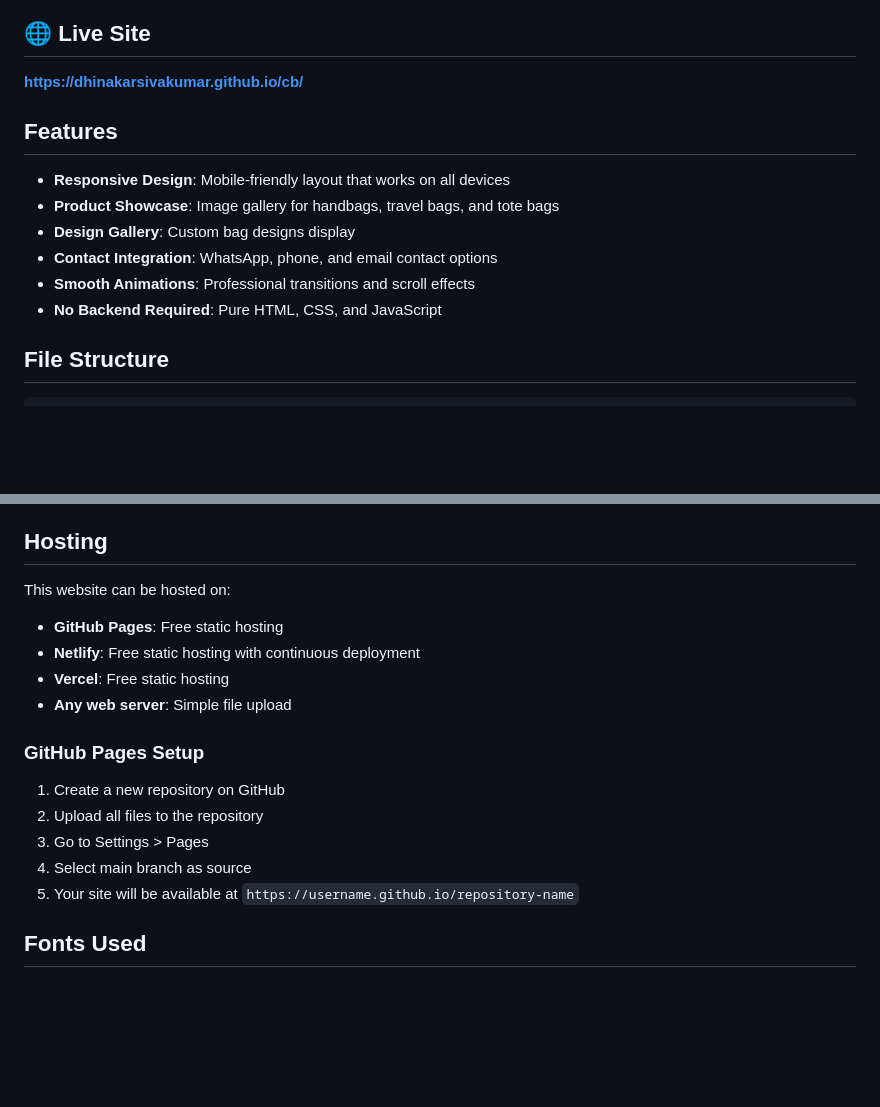
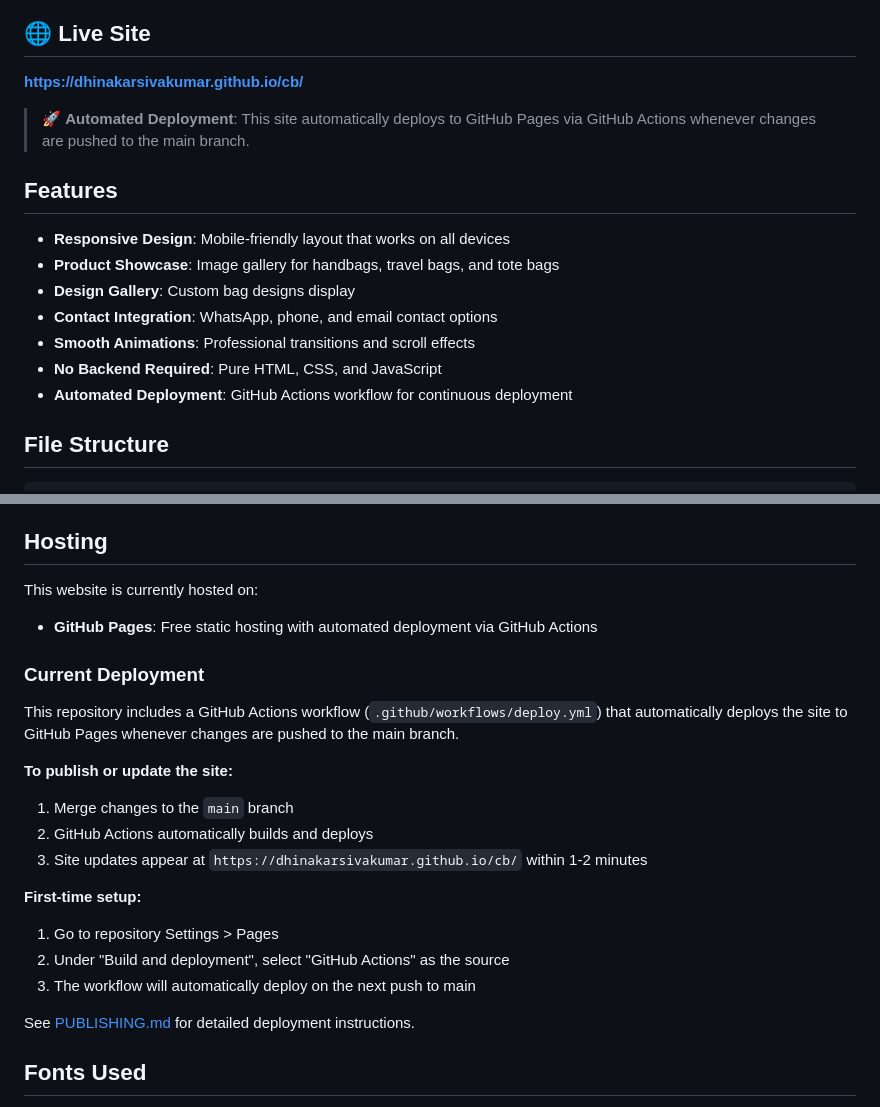
Before and after one commit to Dhinakarsivakumar/cb, a Markdown page: README.md, 2 parts joined by grey strips. Drawn GitHub-style; blank space fills up the shorter version.

Commit message:
Add comprehensive publishing documentation and update README
Co-authored-by: Dhinakarsivakumar <220609078+Dhinakarsivakumar@users.noreply.github.com>

```diff
--- a/README.md
+++ b/README.md
@@ -5,6 +5,8 @@ A clean, modern portfolio website for showcasing premium bags and accessories br
 ## 🌐 Live Site
 
 **https://dhinakarsivakumar.github.io/cb/**
+
+> 🚀 **Automated Deployment**: This site automatically deploys to GitHub Pages via GitHub Actions whenever changes are pushed to the main branch.
 
 ## Features
 
@@ -14,6 +16,7 @@ A clean, modern portfolio website for showcasing premium bags and accessories br
 - **Contact Integration**: WhatsApp, phone, and email contact options
 - **Smooth Animations**: Professional transitions and scroll effects
 - **No Backend Required**: Pure HTML, CSS, and JavaScript
+- **Automated Deployment**: GitHub Actions workflow for continuous deployment
 
 ## File Structure
 
@@ -106,20 +109,25 @@ Edit the brand name, tagline, and descriptions in `index.html` sections.
 
 ## Hosting
 
-This website can be hosted on:
+This website is currently hosted on:
 
-- **GitHub Pages**: Free static hosting
-- **Netlify**: Free static hosting with continuous deployment
-- **Vercel**: Free static hosting
-- **Any web server**: Simple file upload
+- **GitHub Pages**: Free static hosting with automated deployment via GitHub Actions
 
-### GitHub Pages Setup
+### Current Deployment
 
-1. Create a new repository on GitHub
-2. Upload all files to the repository
-3. Go to Settings > Pages
-4. Select main branch as source
-5. Your site will be available at `https://username.github.io/repository-name`
+This repository includes a GitHub Actions workflow (`.github/workflows/deploy.yml`) that automatically deploys the site to GitHub Pages whenever changes are pushed to the main branch.
+
+**To publish or update the site:**
+1. Merge changes to the `main` branch
+2. GitHub Actions automatically builds and deploys
+3. Site updates appear at `https://dhinakarsivakumar.github.io/cb/` within 1-2 minutes
+
+**First-time setup:**
+1. Go to repository Settings > Pages
+2. Under "Build and deployment", select "GitHub Actions" as the source
+3. The workflow will automatically deploy on the next push to main
+
+See [PUBLISHING.md](PUBLISHING.md) for detailed deployment instructions.
 
 ## Fonts Used
 
```
Also changed, not shown: PUBLISHING.md (added, +112 -0 lines).
